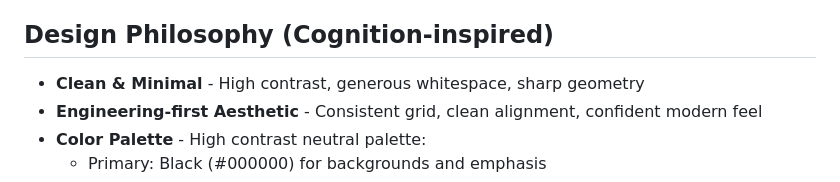
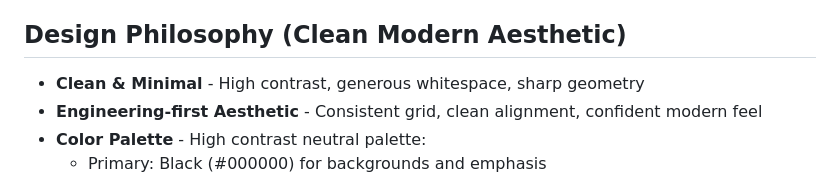
Before and after one commit to Sentry01/battleship-game, a Markdown page: PRD.md, the part around the change. Rendered like a GitHub page.

```diff
--- a/PRD.md
+++ b/PRD.md
@@ -10,7 +10,7 @@ Build a modern, visually appealing battleship game in JavaScript where players c
 - **Game States** - Ship placement, gameplay, win/lose screens
 - **Score Tracking** - Track wins, losses, and game statistics
 
-## Design Philosophy (Cognition-inspired)
+## Design Philosophy (Clean Modern Aesthetic)
 - **Clean & Minimal** - High contrast, generous whitespace, sharp geometry
 - **Engineering-first Aesthetic** - Consistent grid, clean alignment, confident modern feel
 - **Color Palette** - High contrast neutral palette:
```
Also changed, not shown: ENVIRONMENT_PREP_SESSION.md (+2 -2 lines), SESSIONS_AUDIT_TRAIL.md (+1 -1 lines).
